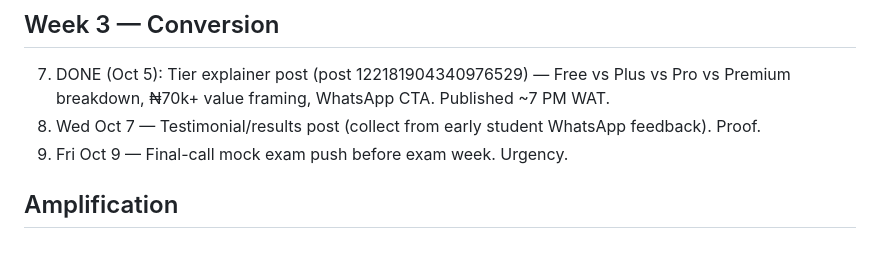
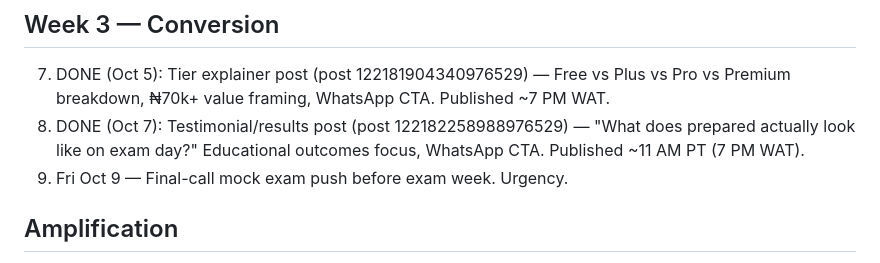
Before and after one commit to carbonactual/noun-student-bot, a Markdown page: docs/EXAM_SEASON_CONTENT_PLAN.md, the part around the change. Drawn GitHub-style.

Commit message:
content plan: post 8 DONE (Oct 7 testimonial/results, post 122182258988976529)

```diff
--- a/docs/EXAM_SEASON_CONTENT_PLAN.md
+++ b/docs/EXAM_SEASON_CONTENT_PLAN.md
@@ -75,7 +75,7 @@ Later posts: show the tailoring naturally where it fits — do not open every po
 
 ## Week 3 — Conversion
 7. DONE (Oct 5): Tier explainer post (post 122181904340976529) — Free vs Plus vs Pro vs Premium breakdown, ₦70k+ value framing, WhatsApp CTA. Published ~7 PM WAT.
-8. Wed Oct 7 — Testimonial/results post (collect from early student WhatsApp feedback). Proof.
+8. DONE (Oct 7): Testimonial/results post (post 122182258988976529) — "What does prepared actually look like on exam day?" Educational outcomes focus, WhatsApp CTA. Published ~11 AM PT (7 PM WAT).
 9. Fri Oct 9 — Final-call mock exam push before exam week. Urgency.
 
 ## Amplification
```
